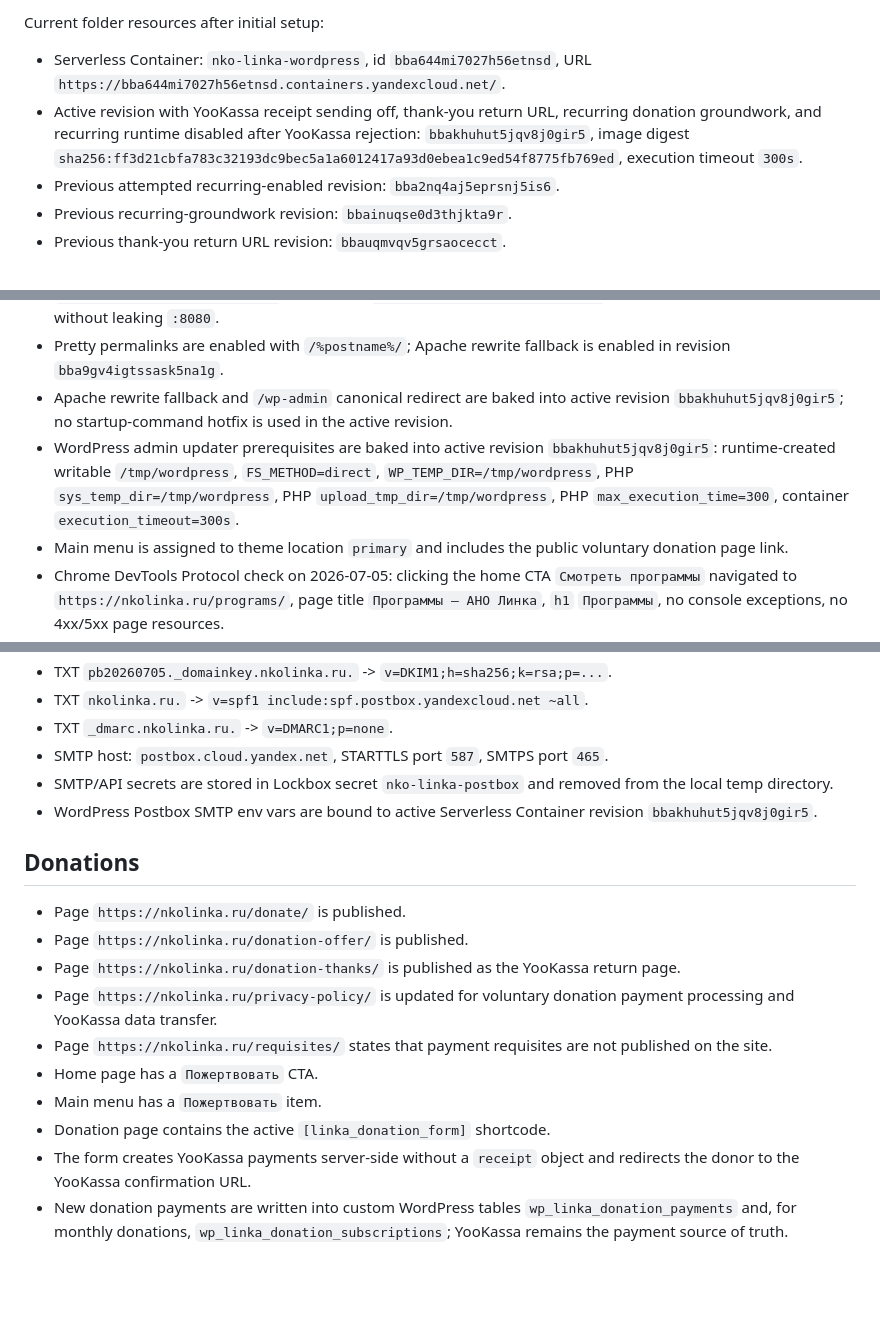
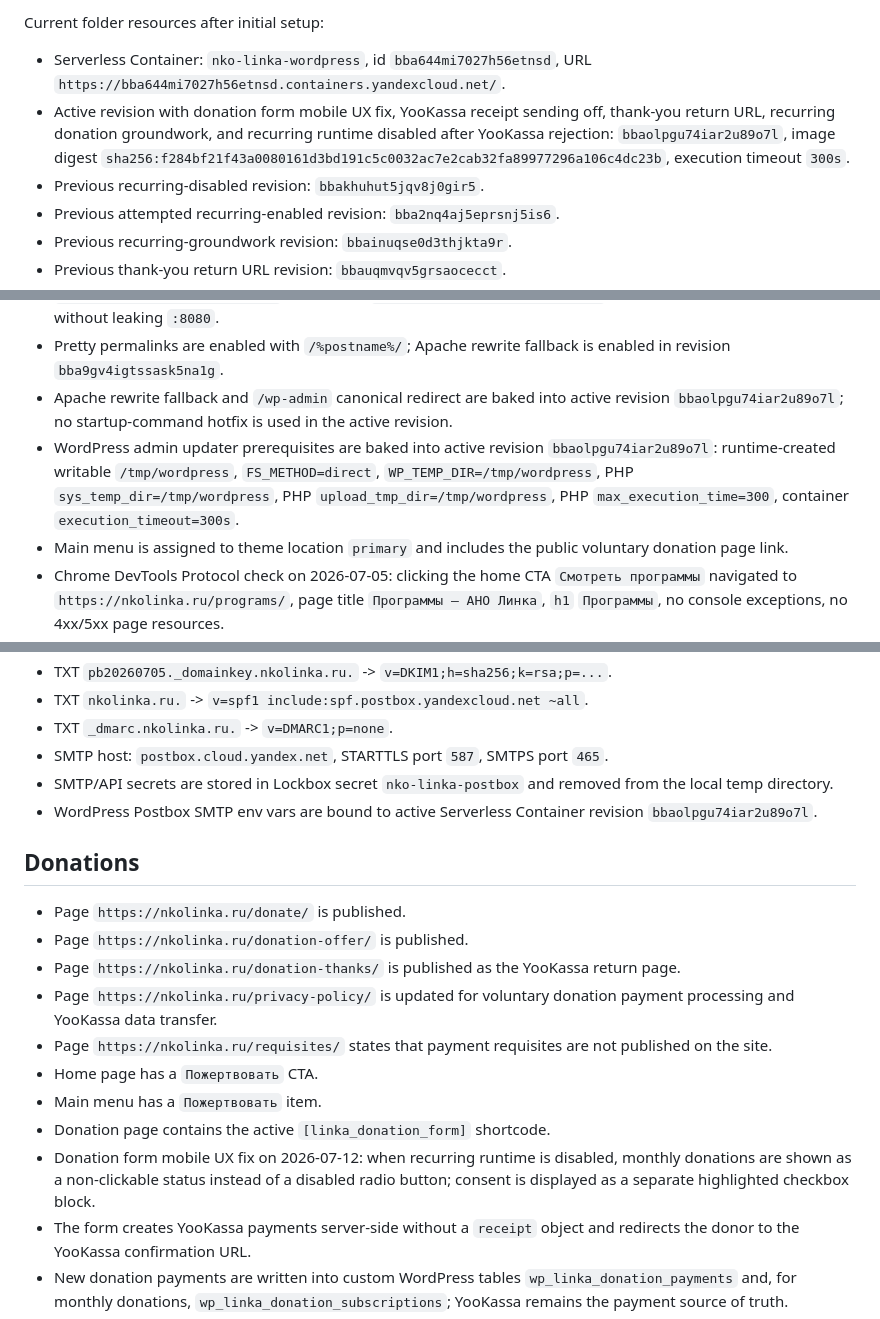
Before and after one commit to linkasu/nko-linka.ru, a Markdown page: docs/inventory.md, 3 parts joined by grey strips. GitHub-like rendering; blank space fills up the shorter version.

Commit message:
Document donation form UX deployment

```diff
--- a/docs/inventory.md
+++ b/docs/inventory.md
@@ -19,7 +19,8 @@
 Current folder resources after initial setup:
 
 - Serverless Container: `nko-linka-wordpress`, id `bba644mi7027h56etnsd`, URL `https://bba644mi7027h56etnsd.containers.yandexcloud.net/`.
-- Active revision with YooKassa receipt sending off, thank-you return URL, recurring donation groundwork, and recurring runtime disabled after YooKassa rejection: `bbakhuhut5jqv8j0gir5`, image digest `sha256:ff3d21cbfa783c32193dc9bec5a1a6012417a93d0ebea1c9ed54f8775fb769ed`, execution timeout `300s`.
+- Active revision with donation form mobile UX fix, YooKassa receipt sending off, thank-you return URL, recurring donation groundwork, and recurring runtime disabled after YooKassa rejection: `bbaolpgu74iar2u89o7l`, image digest `sha256:f284bf21f43a0080161d3bd191c5c0032ac7e2cab32fa89977296a106c4dc23b`, execution timeout `300s`.
+- Previous recurring-disabled revision: `bbakhuhut5jqv8j0gir5`.
 - Previous attempted recurring-enabled revision: `bba2nq4aj5eprsnj5is6`.
 - Previous recurring-groundwork revision: `bbainuqse0d3thjkta9r`.
 - Previous thank-you return URL revision: `bbauqmvqv5grsaocecct`.
@@ -70,8 +71,8 @@ Service accounts:
 - Public verification on 2026-07-05: `https://nkolinka.ru/`, `/programs/`, `/wp-login.php`, and `/healthz.php` returned `200` with valid TLS.
 - `https://nkolinka.ru/wp-admin` redirects to `https://nkolinka.ru/wp-admin/`, then to the WordPress login page without leaking `:8080`.
 - Pretty permalinks are enabled with `/%postname%/`; Apache rewrite fallback is enabled in revision `bba9gv4igtssask5na1g`.
-- Apache rewrite fallback and `/wp-admin` canonical redirect are baked into active revision `bbakhuhut5jqv8j0gir5`; no startup-command hotfix is used in the active revision.
-- WordPress admin updater prerequisites are baked into active revision `bbakhuhut5jqv8j0gir5`: runtime-created writable `/tmp/wordpress`, `FS_METHOD=direct`, `WP_TEMP_DIR=/tmp/wordpress`, PHP `sys_temp_dir=/tmp/wordpress`, PHP `upload_tmp_dir=/tmp/wordpress`, PHP `max_execution_time=300`, container `execution_timeout=300s`.
+- Apache rewrite fallback and `/wp-admin` canonical redirect are baked into active revision `bbaolpgu74iar2u89o7l`; no startup-command hotfix is used in the active revision.
+- WordPress admin updater prerequisites are baked into active revision `bbaolpgu74iar2u89o7l`: runtime-created writable `/tmp/wordpress`, `FS_METHOD=direct`, `WP_TEMP_DIR=/tmp/wordpress`, PHP `sys_temp_dir=/tmp/wordpress`, PHP `upload_tmp_dir=/tmp/wordpress`, PHP `max_execution_time=300`, container `execution_timeout=300s`.
 - Main menu is assigned to theme location `primary` and includes the public voluntary donation page link.
 - Chrome DevTools Protocol check on 2026-07-05: clicking the home CTA `Смотреть программы` navigated to `https://nkolinka.ru/programs/`, page title `Программы – АНО Линка`, `h1` `Программы`, no console exceptions, no 4xx/5xx page resources.
 - Public home HTML contains a `Пожертвовать` CTA to `/donate/`.
@@ -90,7 +91,7 @@ Service accounts:
 - TXT `_dmarc.nkolinka.ru.` -> `v=DMARC1;p=none`.
 - SMTP host: `postbox.cloud.yandex.net`, STARTTLS port `587`, SMTPS port `465`.
 - SMTP/API secrets are stored in Lockbox secret `nko-linka-postbox` and removed from the local temp directory.
-- WordPress Postbox SMTP env vars are bound to active Serverless Container revision `bbakhuhut5jqv8j0gir5`.
+- WordPress Postbox SMTP env vars are bound to active Serverless Container revision `bbaolpgu74iar2u89o7l`.
 
 ## Donations
 
@@ -102,6 +103,7 @@ Service accounts:
 - Home page has a `Пожертвовать` CTA.
 - Main menu has a `Пожертвовать` item.
 - Donation page contains the active `[linka_donation_form]` shortcode.
+- Donation form mobile UX fix on 2026-07-12: when recurring runtime is disabled, monthly donations are shown as a non-clickable status instead of a disabled radio button; consent is displayed as a separate highlighted checkbox block.
 - The form creates YooKassa payments server-side without a `receipt` object and redirects the donor to the YooKassa confirmation URL.
 - New donation payments are written into custom WordPress tables `wp_linka_donation_payments` and, for monthly donations, `wp_linka_donation_subscriptions`; YooKassa remains the payment source of truth.
 - One-time donations explicitly set `save_payment_method=false` so all regular YooKassa methods enabled for the shop remain available without saving the payment method.
```
Also changed, not shown: other parts of docs/inventory.md (+2 -1 lines), docs/infrastructure.md (+1 -1 lines), docs/production-next-steps.md (+1 -1 lines).
